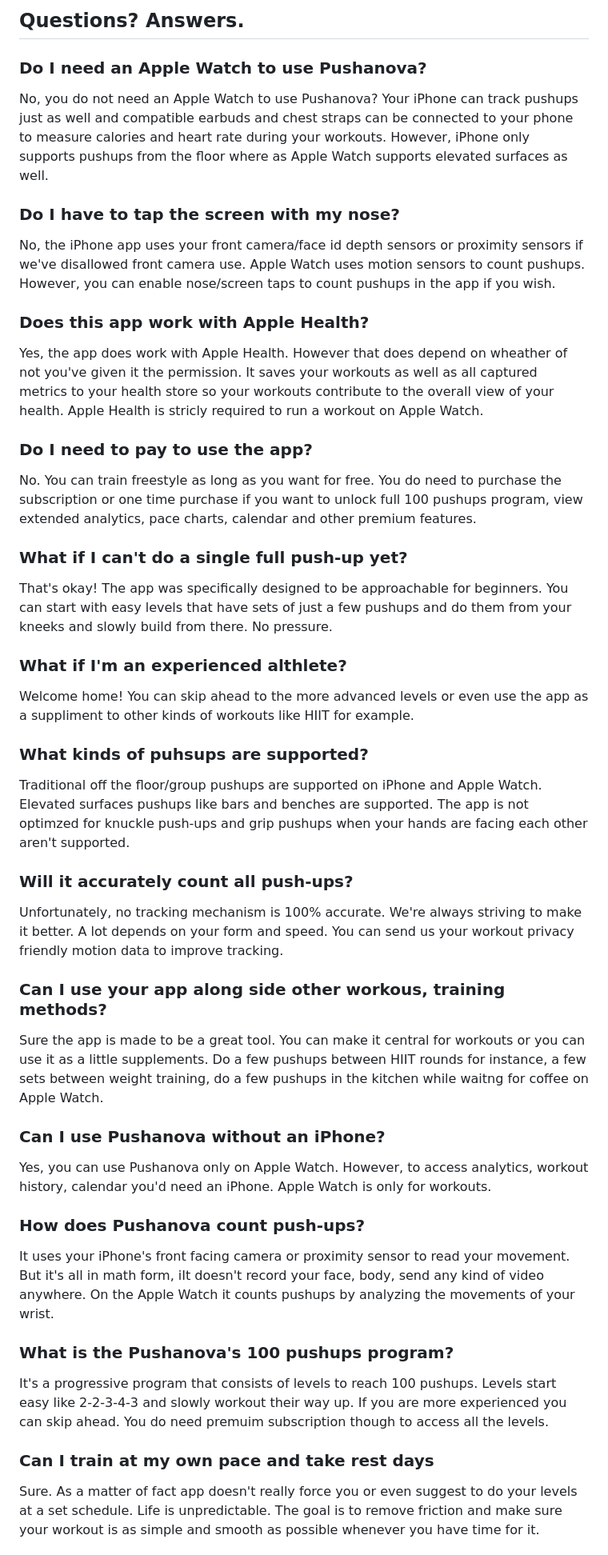
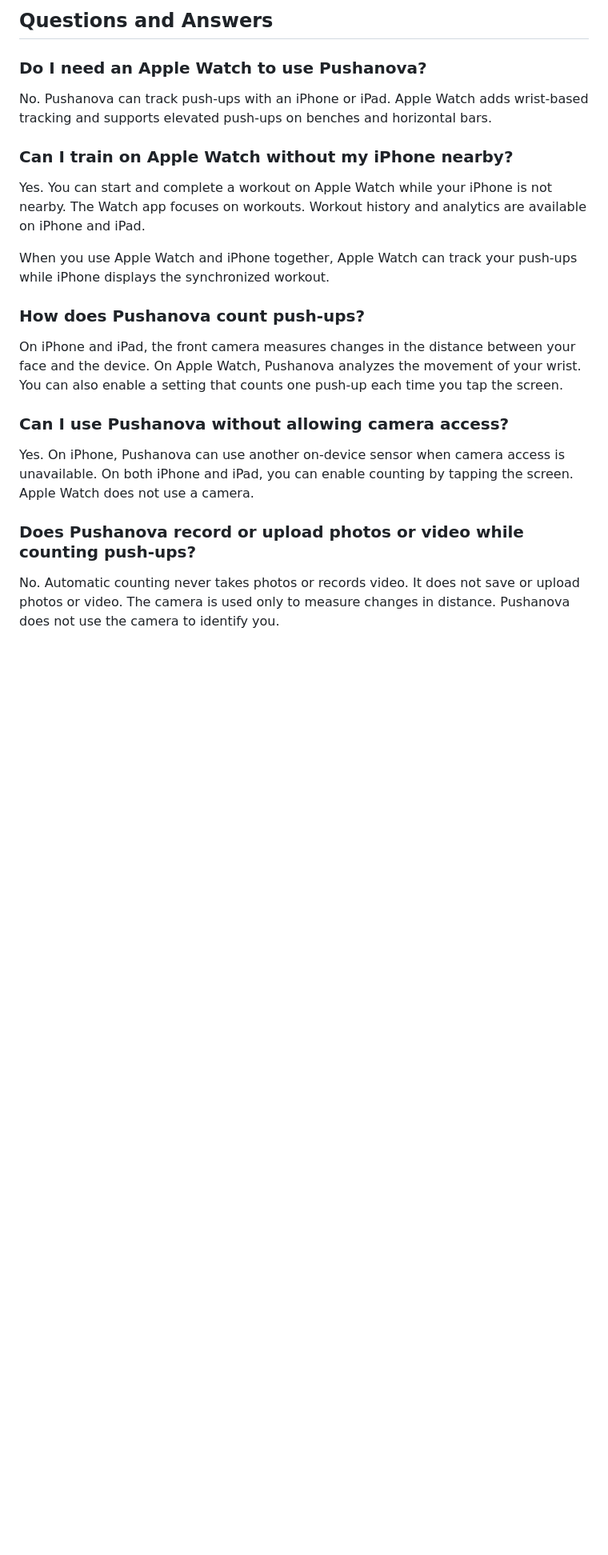
Before and after one commit to genebogdanovich/pushanova-website, a Markdown page: materials/copy/homepage-qna.md, the part around one of its changes. Shown at 80% size. GitHub-like rendering; blank space fills up the shorter version.

```diff
--- a/materials/copy/homepage-qna.md
+++ b/materials/copy/homepage-qna.md
@@ -1,54 +1,24 @@
-## Questions? Answers.
+## Questions and Answers
 
 ### Do I need an Apple Watch to use Pushanova?
 
-No, you do not need an Apple Watch to use Pushanova? Your iPhone can track pushups just as well and compatible earbuds and chest straps can be connected to your phone to measure calories and heart rate during your workouts. However, iPhone only supports pushups from the floor where as Apple Watch supports elevated surfaces as well.
+No. Pushanova can track push-ups with an iPhone or iPad. Apple Watch adds wrist-based tracking and supports elevated push-ups on benches and horizontal bars.
 
-### Do I have to tap the screen with my nose?
+### Can I train on Apple Watch without my iPhone nearby?
 
-No, the iPhone app uses your front camera/face id depth sensors or proximity sensors if we've disallowed front camera use. Apple Watch uses motion sensors to count pushups. However, you can enable nose/screen taps to count pushups in the app if you wish.
+Yes. You can start and complete a workout on Apple Watch while your iPhone is not nearby. The Watch app focuses on workouts. Workout history and analytics are available on iPhone and iPad.
 
-### Does this app work with Apple Health?
-
-Yes, the app does work with Apple Health. However that does depend on wheather of not you've given it the permission. It saves your workouts as well as all captured metrics to your health store so your workouts contribute to the overall view of your health. Apple Health is stricly required to run a workout on Apple Watch.
-
-### Do I need to pay to use the app?
-
-No. You can train freestyle as long as you want for free. You do need to purchase the subscription or one time purchase if you want to unlock full 100 pushups program, view extended analytics, pace charts, calendar and other premium features.
-
-### What if I can't do a single full push-up yet?
-
-That's okay! The app was specifically designed to be approachable for beginners. You can start with easy levels that have sets of just a few pushups and do them from your kneeks and slowly build from there. No pressure.
-
-### What if I'm an experienced althlete?
-
-Welcome home! You can skip ahead to the more advanced levels or even use the app as a suppliment to other kinds of workouts like HIIT for example.
-
-### What kinds of puhsups are supported?
-
-Traditional off the floor/group pushups are supported on iPhone and Apple Watch. Elevated surfaces pushups like bars and benches are supported. The app is not optimzed for knuckle push-ups and grip pushups when your hands are facing each other aren't supported.
-
-### Will it accurately count all push-ups?
-
-Unfortunately, no tracking mechanism is 100% accurate. We're always striving to make it better. A lot depends on your form and speed. You can send us your workout privacy friendly motion data to improve tracking.
-
-### Can I use your app along side other workous, training methods?
-
-Sure the app is made to be a great tool. You can make it central for workouts or you can use it as a little supplements. Do a few pushups between HIIT rounds for instance, a few sets between weight training, do a few pushups in the kitchen while waitng for coffee on Apple Watch.
-
-### Can I use Pushanova without an iPhone?
-
-Yes, you can use Pushanova only on Apple Watch. However, to access analytics, workout history, calendar you'd need an iPhone. Apple Watch is only for workouts.
+When you use Apple Watch and iPhone together, Apple Watch can track your push-ups while iPhone displays the synchronized workout.
 
 ### How does Pushanova count push-ups?
 
-It uses your iPhone's front facing camera or proximity sensor to read your movement. But it's all in math form, iIt doesn't record your face, body, send any kind of video anywhere. On the Apple Watch it counts pushups by analyzing the movements of your wrist.
+On iPhone and iPad, the front camera measures changes in the distance between your face and the device. On Apple Watch, Pushanova analyzes the movement of your wrist. You can also enable a setting that counts one push-up each time you tap the screen.
 
-### What is the Pushanova's 100 pushups program?
+### Can I use Pushanova without allowing camera access?
 
-It's a progressive program that consists of levels to reach 100 pushups. Levels start easy like 2-2-3-4-3 and slowly workout their way up. If you are more experienced you can skip ahead. You do need premuim subscription though to access all the levels.
+Yes. On iPhone, Pushanova can use another on-device sensor when camera access is unavailable. On both iPhone and iPad, you can enable counting by tapping the screen. Apple Watch does not use a camera.
 
-### Can I train at my own pace and take rest days
+### Does Pushanova record or upload photos or video while counting push-ups?
 
-Sure. As a matter of fact app doesn't really force you or even suggest to do your levels at a set schedule. Life is unpredictable. The goal is to remove friction and make sure your workout is as simple and smooth as possible whenever you have time for it.
+No. Automatic counting never takes photos or records video. It does not save or upload photos or video. The camera is used only to measure changes in distance. Pushanova does not use the camera to identify you.
 
```
Also changed, not shown: other parts of materials/copy/homepage-qna.md (+55 -15 lines).
